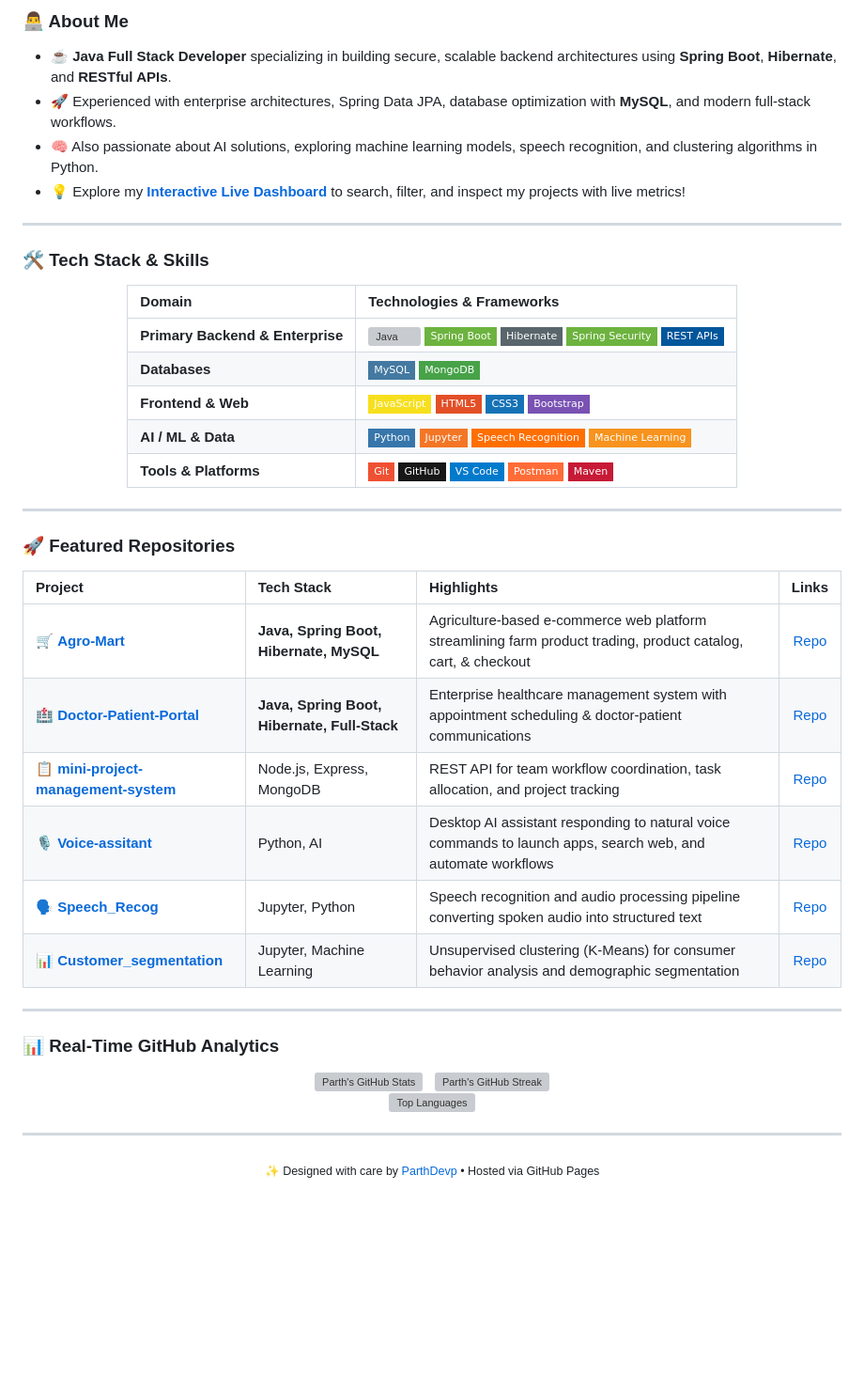
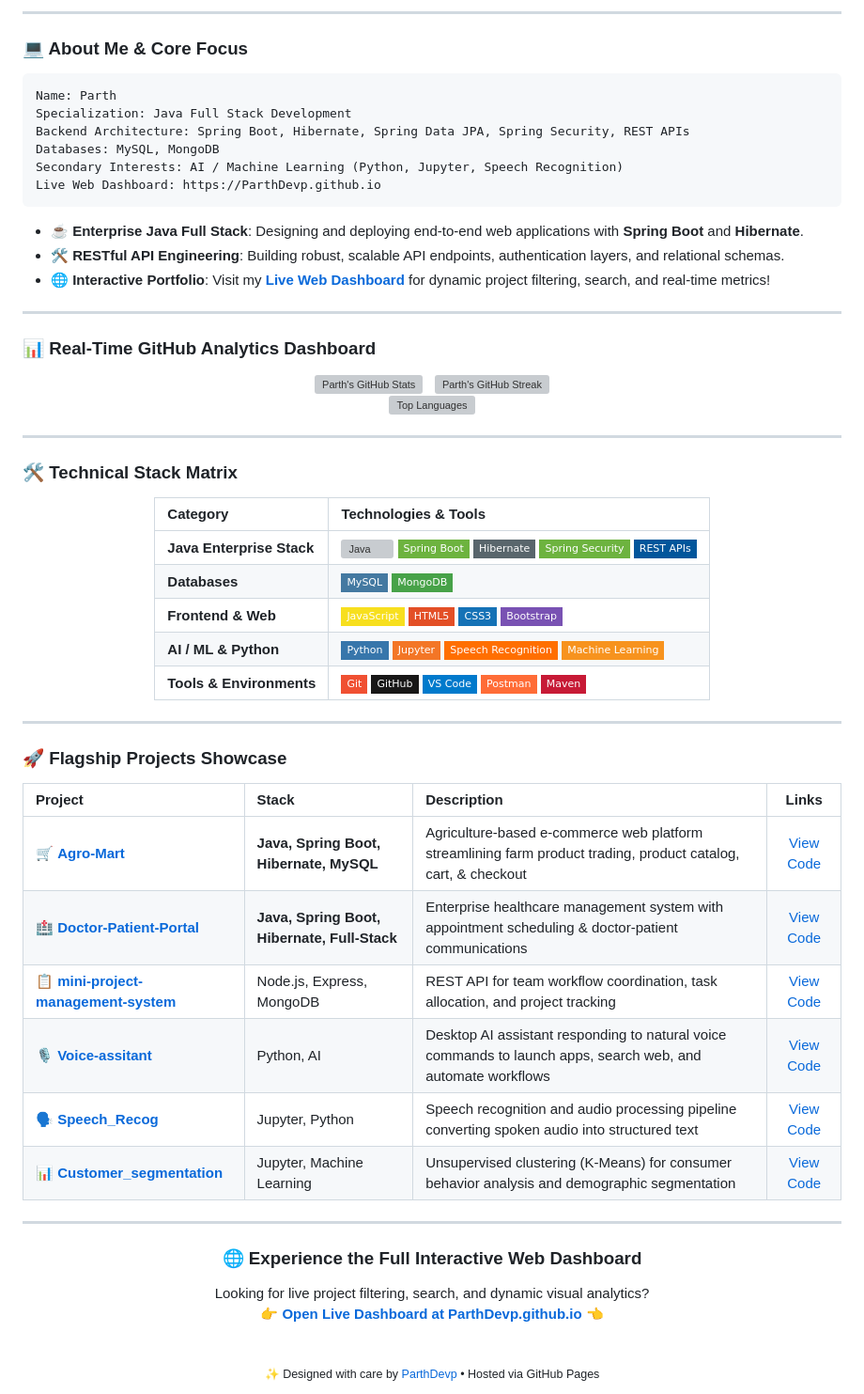
Before and after one commit to ParthDevp/ParthDevp, a Markdown page: README.md, the part around one of its changes. Shown at 94% size. GitHub-like rendering; badges without logos; blank space fills up the shorter version; grey boxes are pictures that could not be loaded.

Commit message:
feat: enhance profile dashboard with interactive visual widgets

````diff
--- a/README.md
+++ b/README.md
@@ -21,45 +28,26 @@
 
 <br/>
 
-### 👨‍💻 About Me
+---
 
-- ☕ **Java Full Stack Developer** specializing in building secure, scalable backend architectures using **Spring Boot**, **Hibernate**, and **RESTful APIs**.
-- 🚀 Experienced with enterprise architectures, Spring Data JPA, database optimization with **MySQL**, and modern full-stack workflows.
-- 🧠 Also passionate about AI solutions, exploring machine learning models, speech recognition, and clustering algorithms in Python.
-- 💡 Explore my **[Interactive Live Dashboard](https://ParthDevp.github.io)** to search, filter, and inspect my projects with live metrics!
+### 💻 About Me & Core Focus
+
+```yaml
+Name: Parth
+Specialization: Java Full Stack Development
+Backend Architecture: Spring Boot, Hibernate, Spring Data JPA, Spring Security, REST APIs
+Databases: MySQL, MongoDB
+Secondary Interests: AI / Machine Learning (Python, Jupyter, Speech Recognition)
+Live Web Dashboard: https://ParthDevp.github.io
+```
+
+- ☕ **Enterprise Java Full Stack**: Designing and deploying end-to-end web applications with **Spring Boot** and **Hibernate**.
+- 🛠️ **RESTful API Engineering**: Building robust, scalable API endpoints, authentication layers, and relational schemas.
+- 🌐 **Interactive Portfolio**: Visit my **[Live Web Dashboard](https://ParthDevp.github.io)** for dynamic project filtering, search, and real-time metrics!
 
 ---
 
-### 🛠️ Tech Stack & Skills
-
-<div align="center">
-
-| Domain | Technologies & Frameworks |
-| :--- | :--- |
-| **Primary Backend & Enterprise** | ![Java](https://img.shields.io/badge/Java_17%2F21-ED8B00?style=flat-square&logo=openjdk&logoColor=white) ![Spring Boot](https://img.shields.io/badge/Spring_Boot-6DB33F?style=flat-square&logo=springboot&logoColor=white) ![Hibernate](https://img.shields.io/badge/Hibernate-59666C?style=flat-square&logo=hibernate&logoColor=white) ![Spring Security](https://img.shields.io/badge/Spring_Security-6DB33F?style=flat-square&logo=springsecurity&logoColor=white) ![REST API](https://img.shields.io/badge/REST_APIs-02569B?style=flat-square&logo=fastapi&logoColor=white) |
-| **Databases** | ![MySQL](https://img.shields.io/badge/MySQL-4479A1?style=flat-square&logo=mysql&logoColor=white) ![MongoDB](https://img.shields.io/badge/MongoDB-47A248?style=flat-square&logo=mongodb&logoColor=white) |
-| **Frontend & Web** | ![JavaScript](https://img.shields.io/badge/JavaScript-F7DF1E?style=flat-square&logo=javascript&logoColor=black) ![HTML5](https://img.shields.io/badge/HTML5-E34F26?style=flat-square&logo=html5&logoColor=white) ![CSS3](https://img.shields.io/badge/CSS3-1572B6?style=flat-square&logo=css3&logoColor=white) ![Bootstrap](https://img.shields.io/badge/Bootstrap-7952B3?style=flat-square&logo=bootstrap&logoColor=white) |
-| **AI / ML & Data** | ![Python](https://img.shields.io/badge/Python-3776AB?style=flat-square&logo=python&logoColor=white) ![Jupyter](https://img.shields.io/badge/Jupyter-F37626?style=flat-square&logo=jupyter&logoColor=white) ![Speech Recognition](https://img.shields.io/badge/Speech_Recognition-FF6F00?style=flat-square&logo=google-cloud&logoColor=white) ![Machine Learning](https://img.shields.io/badge/Machine_Learning-F7931E?style=flat-square&logo=scikit-learn&logoColor=white) |
-| **Tools & Platforms** | ![Git](https://img.shields.io/badge/Git-F05032?style=flat-square&logo=git&logoColor=white) ![GitHub](https://img.shields.io/badge/GitHub-181717?style=flat-square&logo=github&logoColor=white) ![VS Code](https://img.shields.io/badge/VS_Code-007ACC?style=flat-square&logo=visual-studio-code&logoColor=white) ![Postman](https://img.shields.io/badge/Postman-FF6C37?style=flat-square&logo=postman&logoColor=white) ![Maven](https://img.shields.io/badge/Maven-C71A36?style=flat-square&logo=apachemaven&logoColor=white) |
-
-</div>
-
----
-
-### 🚀 Featured Repositories
-
-| Project | Tech Stack | Highlights | Links |
-| :--- | :--- | :--- | :---: |
-| 🛒 **[Agro-Mart](https://github.com/ParthDevp/Agro-Mart)** | **Java, Spring Boot, Hibernate, MySQL** | Agriculture-based e-commerce web platform streamlining farm product trading, product catalog, cart, & checkout | [Repo](https://github.com/ParthDevp/Agro-Mart) |
-| 🏥 **[Doctor-Patient-Portal](https://github.com/ParthDevp/Doctor-Patient-Portal)** | **Java, Spring Boot, Hibernate, Full-Stack** | Enterprise healthcare management system with appointment scheduling & doctor-patient communications | [Repo](https://github.com/ParthDevp/Doctor-Patient-Portal) |
-| 📋 **[mini-project-management-system](https://github.com/ParthDevp/mini-project-management-system)** | Node.js, Express, MongoDB | REST API for team workflow coordination, task allocation, and project tracking | [Repo](https://github.com/ParthDevp/mini-project-management-system) |
-| 🎙️ **[Voice-assitant](https://github.com/ParthDevp/Voice-assitant)** | Python, AI | Desktop AI assistant responding to natural voice commands to launch apps, search web, and automate workflows | [Repo](https://github.com/ParthDevp/Voice-assitant) |
-| 🗣️ **[Speech_Recog](https://github.com/ParthDevp/Speech_Recog)** | Jupyter, Python | Speech recognition and audio processing pipeline converting spoken audio into structured text | [Repo](https://github.com/ParthDevp/Speech_Recog) |
-| 📊 **[Customer_segmentation](https://github.com/ParthDevp/Customer_segmentation)** | Jupyter, Machine Learning | Unsupervised clustering (K-Means) for consumer behavior analysis and demographic segmentation | [Repo](https://github.com/ParthDevp/Customer_segmentation) |
-
----
-
-### 📊 Real-Time GitHub Analytics
+### 📊 Real-Time GitHub Analytics Dashboard
 
 <div align="center">
   <img src="https://github-readme-stats.vercel.app/api?username=ParthDevp&show_icons=true&theme=tokyonight&hide_border=true&bg_color=0d1117&title_color=58a6ff&text_color=c9d1d9&icon_color=bc8cff" height="175" alt="Parth's GitHub Stats" />
@@ -73,6 +61,42 @@
 
 ---
 
+### 🛠️ Technical Stack Matrix
+
 <div align="center">
-  <sub>✨ Designed with care by <a href="https://github.com/ParthDevp">ParthDevp</a> • Hosted via GitHub Pages</sub>
+
+| Category | Technologies & Tools |
+| :--- | :--- |
+| **Java Enterprise Stack** | ![Java](https://img.shields.io/badge/Java_17%2F21-ED8B00?style=flat-square&logo=openjdk&logoColor=white) ![Spring Boot](https://img.shields.io/badge/Spring_Boot-6DB33F?style=flat-square&logo=springboot&logoColor=white) ![Hibernate](https://img.shields.io/badge/Hibernate-59666C?style=flat-square&logo=hibernate&logoColor=white) ![Spring Security](https://img.shields.io/badge/Spring_Security-6DB33F?style=flat-square&logo=springsecurity&logoColor=white) ![REST APIs](https://img.shields.io/badge/REST_APIs-02569B?style=flat-square&logo=fastapi&logoColor=white) |
+| **Databases** | ![MySQL](https://img.shields.io/badge/MySQL-4479A1?style=flat-square&logo=mysql&logoColor=white) ![MongoDB](https://img.shields.io/badge/MongoDB-47A248?style=flat-square&logo=mongodb&logoColor=white) |
+| **Frontend & Web** | ![JavaScript](https://img.shields.io/badge/JavaScript-F7DF1E?style=flat-square&logo=javascript&logoColor=black) ![HTML5](https://img.shields.io/badge/HTML5-E34F26?style=flat-square&logo=html5&logoColor=white) ![CSS3](https://img.shields.io/badge/CSS3-1572B6?style=flat-square&logo=css3&logoColor=white) ![Bootstrap](https://img.shields.io/badge/Bootstrap-7952B3?style=flat-square&logo=bootstrap&logoColor=white) |
+| **AI / ML & Python** | ![Python](https://img.shields.io/badge/Python-3776AB?style=flat-square&logo=python&logoColor=white) ![Jupyter](https://img.shields.io/badge/Jupyter-F37626?style=flat-square&logo=jupyter&logoColor=white) ![Speech Recognition](https://img.shields.io/badge/Speech_Recognition-FF6F00?style=flat-square&logo=google-cloud&logoColor=white) ![Machine Learning](https://img.shields.io/badge/Machine_Learning-F7931E?style=flat-square&logo=scikit-learn&logoColor=white) |
+| **Tools & Environments** | ![Git](https://img.shields.io/badge/Git-F05032?style=flat-square&logo=git&logoColor=white) ![GitHub](https://img.shields.io/badge/GitHub-181717?style=flat-square&logo=github&logoColor=white) ![VS Code](https://img.shields.io/badge/VS_Code-007ACC?style=flat-square&logo=visual-studio-code&logoColor=white) ![Postman](https://img.shields.io/badge/Postman-FF6C37?style=flat-square&logo=postman&logoColor=white) ![Maven](https://img.shields.io/badge/Maven-C71A36?style=flat-square&logo=apachemaven&logoColor=white) |
+
 </div>
+
+---
+
+### 🚀 Flagship Projects Showcase
+
+| Project | Stack | Description | Links |
+| :--- | :--- | :--- | :---: |
+| 🛒 **[Agro-Mart](https://github.com/ParthDevp/Agro-Mart)** | **Java, Spring Boot, Hibernate, MySQL** | Agriculture-based e-commerce web platform streamlining farm product trading, product catalog, cart, & checkout | [View Code](https://github.com/ParthDevp/Agro-Mart) |
+| 🏥 **[Doctor-Patient-Portal](https://github.com/ParthDevp/Doctor-Patient-Portal)** | **Java, Spring Boot, Hibernate, Full-Stack** | Enterprise healthcare management system with appointment scheduling & doctor-patient communications | [View Code](https://github.com/ParthDevp/Doctor-Patient-Portal) |
+| 📋 **[mini-project-management-system](https://github.com/ParthDevp/mini-project-management-system)** | Node.js, Express, MongoDB | REST API for team workflow coordination, task allocation, and project tracking | [View Code](https://github.com/ParthDevp/mini-project-management-system) |
+| 🎙️ **[Voice-assitant](https://github.com/ParthDevp/Voice-assitant)** | Python, AI | Desktop AI assistant responding to natural voice commands to launch apps, search web, and automate workflows | [View Code](https://github.com/ParthDevp/Voice-assitant) |
+| 🗣️ **[Speech_Recog](https://github.com/ParthDevp/Speech_Recog)** | Jupyter, Python | Speech recognition and audio processing pipeline converting spoken audio into structured text | [View Code](https://github.com/ParthDevp/Speech_Recog) |
+| 📊 **[Customer_segmentation](https://github.com/ParthDevp/Customer_segmentation)** | Jupyter, Machine Learning | Unsupervised clustering (K-Means) for consumer behavior analysis and demographic segmentation | [View Code](https://github.com/ParthDevp/Customer_segmentation) |
+
+---
+
+<div align="center">
+
+### 🌐 Experience the Full Interactive Web Dashboard
+Looking for live project filtering, search, and dynamic visual analytics?
+👉 **[Open Live Dashboard at ParthDevp.github.io](https://ParthDevp.github.io)** 👈
+
+<br/>
+
+<sub>✨ Designed with care by <a href="https://github.com/ParthDevp">ParthDevp</a> • Hosted via GitHub Pages</sub>
+</div>
````
Also changed, not shown: other parts of README.md (+15 -8 lines).
